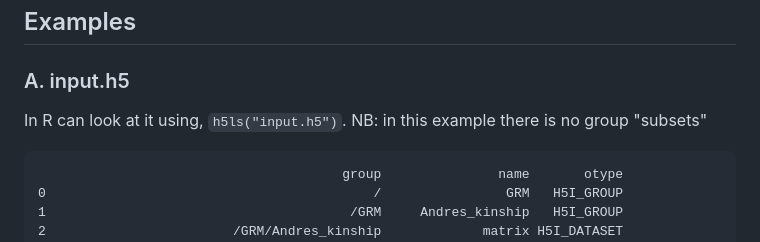
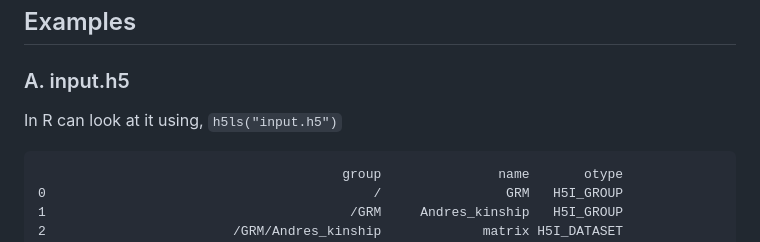
Before and after one commit to Baud-lab/CoreQuantGen, a Markdown page: code/VD/README.md, the part around the change. GitHub-like rendering.

````diff
--- a/code/VD/README.md
+++ b/code/VD/README.md
@@ -93,7 +93,7 @@ Will have different H5I_GROUPS (which names need to match the following ones): <
 ## Examples
 
 ### A. input.h5
-In R can look at it using, `h5ls("input.h5")`. NB: in this example there is no group "subsets"
+In R can look at it using, `h5ls("input.h5")`
 ```
                                        group               name       otype
 0                                          /                GRM   H5I_GROUP
````
